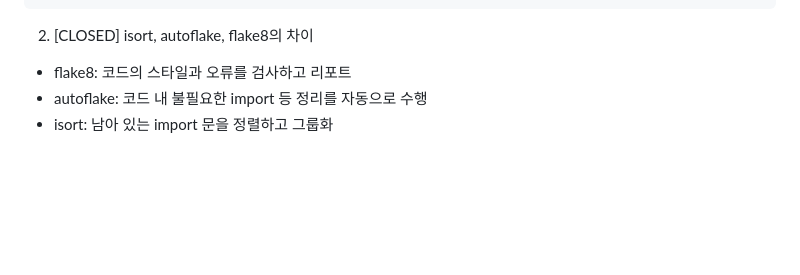
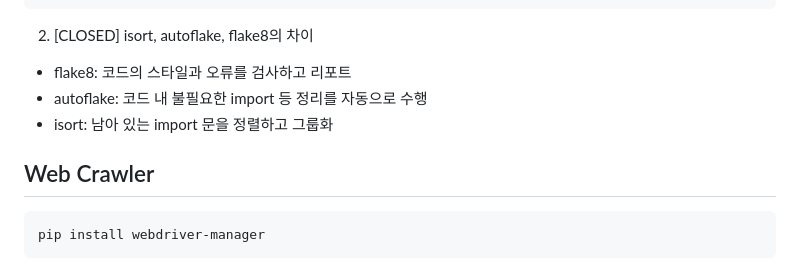
Before and after one commit to kobong8/DeliciousRestaurant, a Markdown page: README.md, the part around the change. GitHub-like rendering; blank space fills up the shorter version.

Commit message:
web crawler

````diff
--- a/README.md
+++ b/README.md
@@ -265,6 +265,13 @@ flake8...............................................(no files to check)Skipped
 ```
 
 2. [CLOSED] isort, autoflake, flake8의 차이
+
 - flake8: 코드의 스타일과 오류를 검사하고 리포트
 - autoflake: 코드 내 불필요한 import 등 정리를 자동으로 수행
 - isort: 남아 있는 import 문을 정렬하고 그룹화
+
+## Web Crawler
+
+```powershell
+pip install webdriver-manager
+```
````
